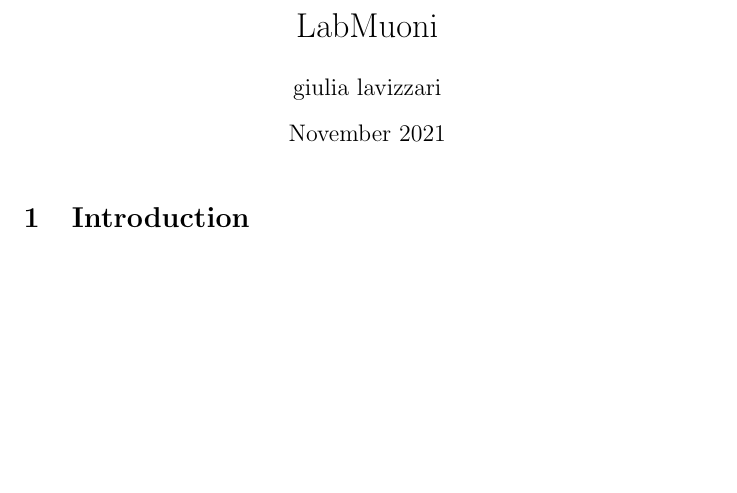
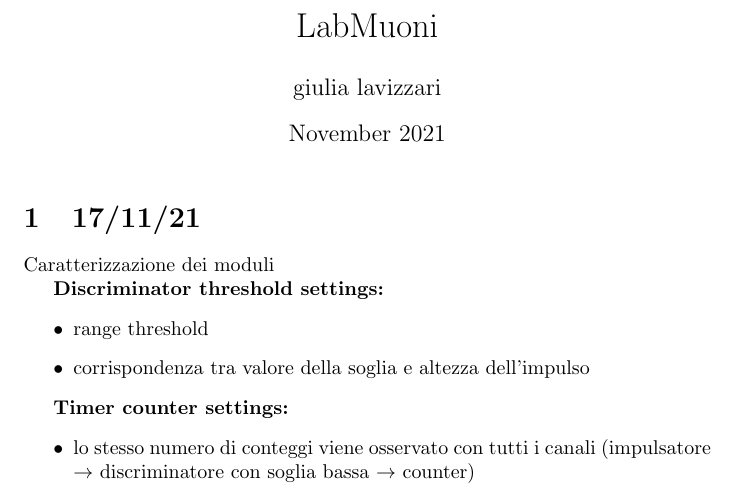
Before and after one commit to MartinaManoni/LabMuoni, a LaTeX document (main.tex): part of the page, cut so that both start at the same text, the shorter picture padded with empty space. Compiled offline with pdfLaTeX.

Commit message:
Updates from Overleaf

```diff
--- a/main.tex
+++ b/main.tex
@@ -9,6 +9,18 @@
 
 \maketitle
 
-\section{Introduction}
+\section{17/11/21}
+Caratterizzazione dei moduli
+
+\textbf{Discriminator threshold settings:}
+\begin{itemize}
+    \item range threshold
+    \item corrispondenza tra valore della soglia e altezza dell'impulso
+\end{itemize}
+
+\textbf{Timer counter settings:}
+\begin{itemize}
+    \item lo stesso numero di conteggi viene osservato con tutti i canali (impulsatore $\rightarrow$ discriminatore con soglia bassa $\rightarrow$ counter)
+\end{itemize}
 
 \end{document}
```
Also changed, not shown: scaler_timer.pdf (added).
